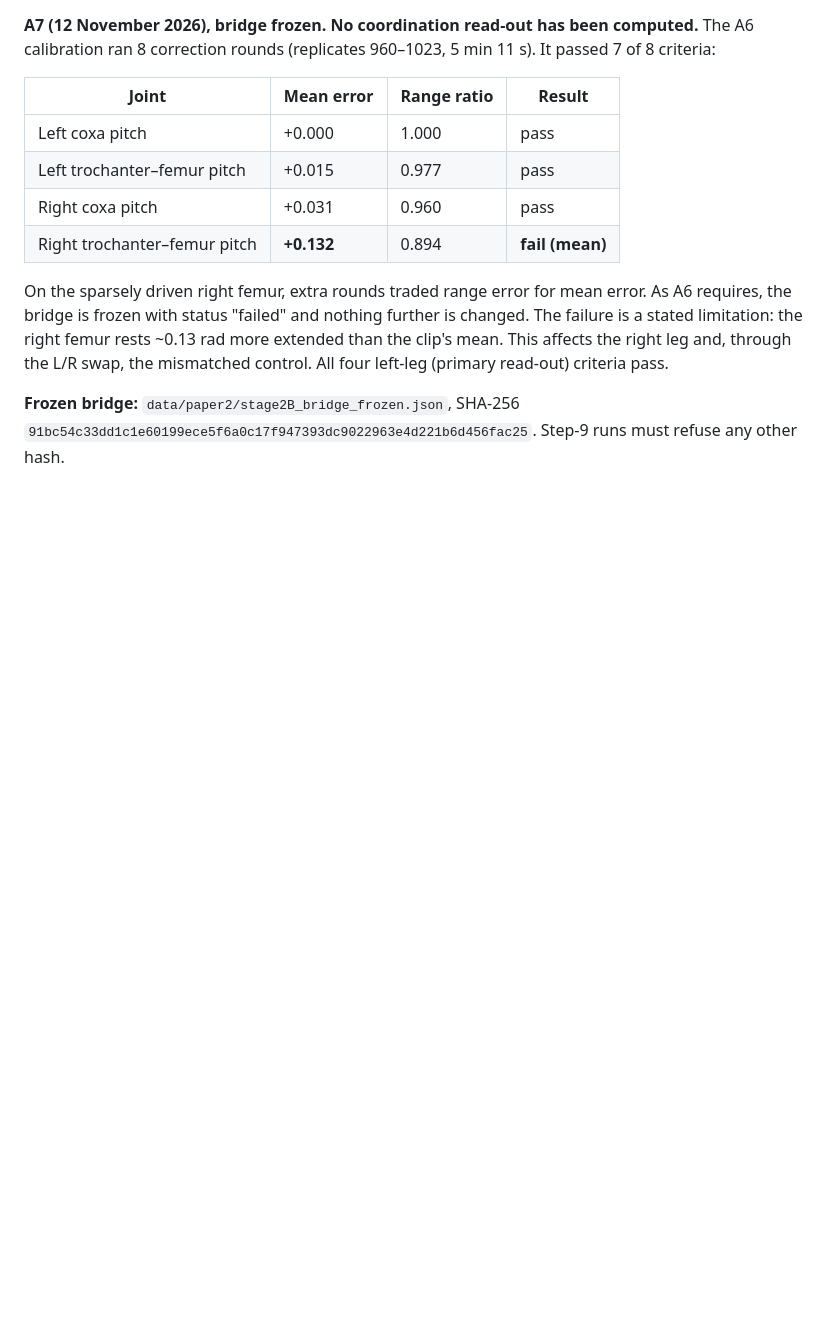
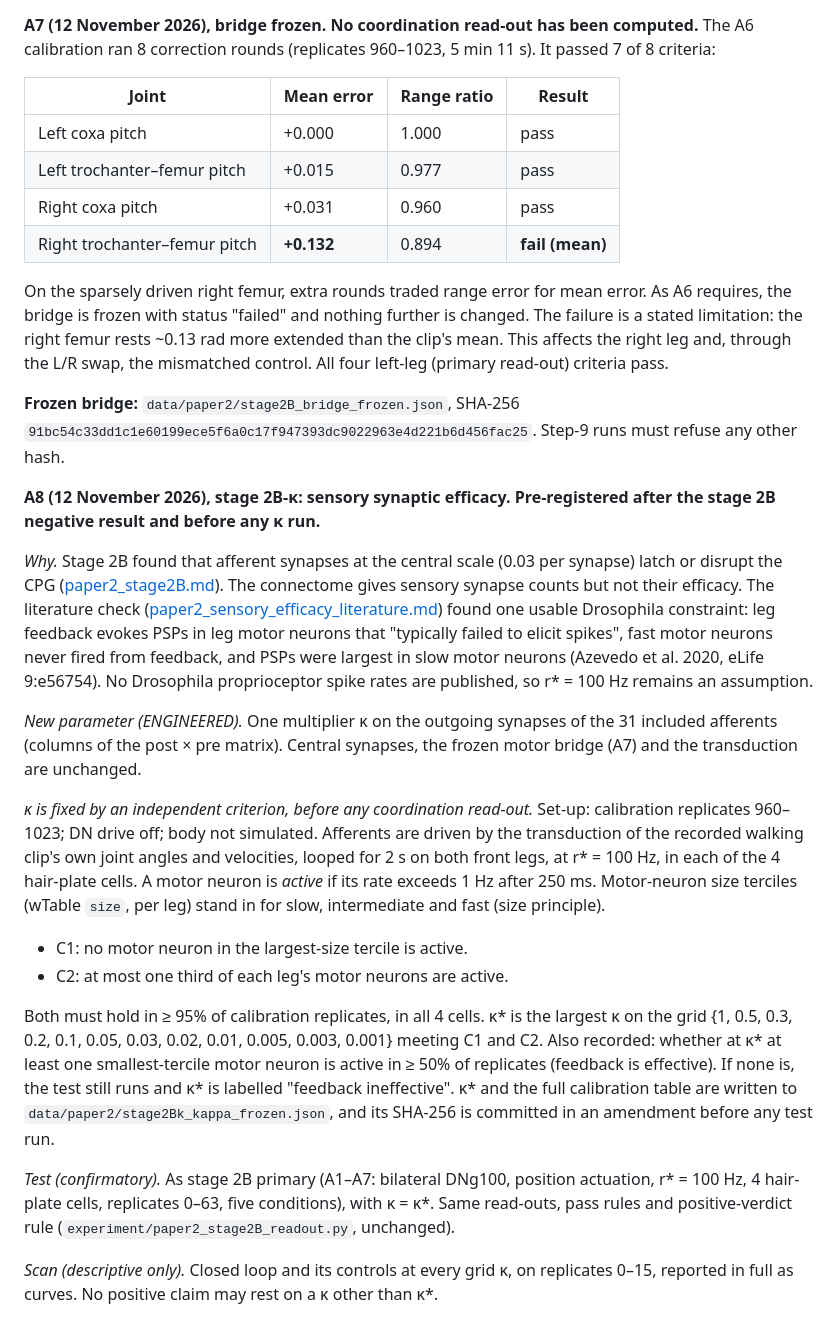
Before and after one commit to mzyazuan12/digital-fly-learns-to-play-my-game, a Markdown page: docs/papers/paper2_protocol.md, the part around the change. Rendered like a GitHub page; blank space fills up the shorter version.

```diff
--- a/docs/papers/paper2_protocol.md
+++ b/docs/papers/paper2_protocol.md
@@ -107,3 +107,20 @@ The failed frozen file is kept at `data/paper2/failed/stage2B_bridge_frozen.FAIL
 On the sparsely driven right femur, extra rounds traded range error for mean error. As A6 requires, the bridge is frozen with status "failed" and nothing further is changed. The failure is a stated limitation: the right femur rests ~0.13 rad more extended than the clip's mean. This affects the right leg and, through the L/R swap, the mismatched control. All four left-leg (primary read-out) criteria pass.
 
 **Frozen bridge:** `data/paper2/stage2B_bridge_frozen.json`, SHA-256 `91bc54c33dd1c1e60199ece5f6a0c17f947393dc9022963e4d221b6d456fac25`. Step-9 runs must refuse any other hash.
+
+**A8 (12 November 2026), stage 2B-κ: sensory synaptic efficacy. Pre-registered after the stage 2B negative result and before any κ run.**
+
+*Why.* Stage 2B found that afferent synapses at the central scale (0.03 per synapse) latch or disrupt the CPG ([paper2_stage2B.md](paper2_stage2B.md)). The connectome gives sensory synapse counts but not their efficacy. The literature check ([paper2_sensory_efficacy_literature.md](paper2_sensory_efficacy_literature.md)) found one usable Drosophila constraint: leg feedback evokes PSPs in leg motor neurons that "typically failed to elicit spikes", fast motor neurons never fired from feedback, and PSPs were largest in slow motor neurons (Azevedo et al. 2020, eLife 9:e56754). No Drosophila proprioceptor spike rates are published, so r\* = 100 Hz remains an assumption.
+
+*New parameter (ENGINEERED).* One multiplier κ on the outgoing synapses of the 31 included afferents (columns of the post × pre matrix). Central synapses, the frozen motor bridge (A7) and the transduction are unchanged.
+
+*κ is fixed by an independent criterion, before any coordination read-out.* Set-up: calibration replicates 960–1023; DN drive off; body not simulated. Afferents are driven by the transduction of the recorded walking clip's own joint angles and velocities, looped for 2 s on both front legs, at r\* = 100 Hz, in each of the 4 hair-plate cells. A motor neuron is *active* if its rate exceeds 1 Hz after 250 ms. Motor-neuron size terciles (wTable `size`, per leg) stand in for slow, intermediate and fast (size principle).
+
+- C1: no motor neuron in the largest-size tercile is active.
+- C2: at most one third of each leg's motor neurons are active.
+
+Both must hold in ≥ 95% of calibration replicates, in all 4 cells. κ\* is the largest κ on the grid {1, 0.5, 0.3, 0.2, 0.1, 0.05, 0.03, 0.02, 0.01, 0.005, 0.003, 0.001} meeting C1 and C2. Also recorded: whether at κ\* at least one smallest-tercile motor neuron is active in ≥ 50% of replicates (feedback is effective). If none is, the test still runs and κ\* is labelled "feedback ineffective". κ\* and the full calibration table are written to `data/paper2/stage2Bk_kappa_frozen.json`, and its SHA-256 is committed in an amendment before any test run.
+
+*Test (confirmatory).* As stage 2B primary (A1–A7: bilateral DNg100, position actuation, r\* = 100 Hz, 4 hair-plate cells, replicates 0–63, five conditions), with κ = κ\*. Same read-outs, pass rules and positive-verdict rule (`experiment/paper2_stage2B_readout.py`, unchanged).
+
+*Scan (descriptive only).* Closed loop and its controls at every grid κ, on replicates 0–15, reported in full as curves. No positive claim may rest on a κ other than κ\*.
```
Also changed, not shown: docs/papers/paper2_sensory_efficacy_literature.md (added, +65 -0 lines).
